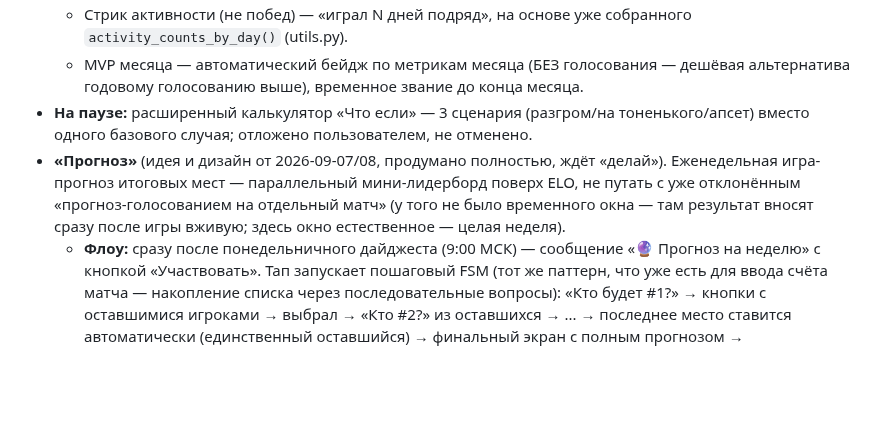
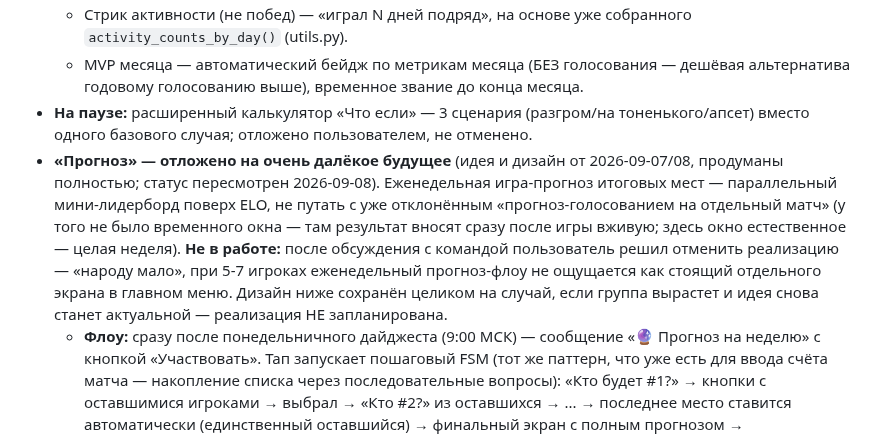
Before and after one commit to petershor99-qa/bottennis, a Markdown page: CLAUDE.md, the part around the change. Drawn GitHub-style; blank space fills up the shorter version.

Commit message:
docs: отложить фичу "Прогноз" на далёкое будущее
Команда клуба сочла игру-прогноз лишней при текущем размере группы
("народу мало") — реализацию отменяем, дизайн оставляем на будущее.

```diff
--- a/CLAUDE.md
+++ b/CLAUDE.md
@@ -318,7 +318,7 @@ ssh root@НОВЫЙ_IP "cd /opt/bottennis && git pull && systemctl restart botte
   - Стрик активности (не побед) — «играл N дней подряд», на основе уже собранного `activity_counts_by_day()` (utils.py).
   - MVP месяца — автоматический бейдж по метрикам месяца (БЕЗ голосования — дешёвая альтернатива годовому голосованию выше), временное звание до конца месяца.
 - **На паузе:** расширенный калькулятор «Что если» — 3 сценария (разгром/на тоненького/апсет) вместо одного базового случая; отложено пользователем, не отменено.
-- **«Прогноз»** (идея и дизайн от 2026-09-07/08, продумано полностью, ждёт «делай»). Еженедельная игра-прогноз итоговых мест — параллельный мини-лидерборд поверх ELO, не путать с уже отклонённым «прогноз-голосованием на отдельный матч» (у того не было временного окна — там результат вносят сразу после игры вживую; здесь окно естественное — целая неделя).
+- **«Прогноз» — отложено на очень далёкое будущее** (идея и дизайн от 2026-09-07/08, продуманы полностью; статус пересмотрен 2026-09-08). Еженедельная игра-прогноз итоговых мест — параллельный мини-лидерборд поверх ELO, не путать с уже отклонённым «прогноз-голосованием на отдельный матч» (у того не было временного окна — там результат вносят сразу после игры вживую; здесь окно естественное — целая неделя). **Не в работе:** после обсуждения с командой пользователь решил отменить реализацию — «народу мало», при 5-7 игроках еженедельный прогноз-флоу не ощущается как стоящий отдельного экрана в главном меню. Дизайн ниже сохранён целиком на случай, если группа вырастет и идея снова станет актуальной — реализация НЕ запланирована.
   - **Флоу:** сразу после понедельничного дайджеста (9:00 МСК) — сообщение «🔮 Прогноз на неделю» с кнопкой «Участвовать». Тап запускает пошаговый FSM (тот же паттерн, что уже есть для ввода счёта матча — накопление списка через последовательные вопросы): «Кто будет #1?» → кнопки с оставшимися игроками → выбрал → «Кто #2?» из оставшихся → ... → последнее место ставится автоматически (единственный оставшийся) → финальный экран с полным прогнозом → «Подтвердить»/«Начать заново».
   - **Дедлайн** — до конца понедельника (23:59 МСК, та же граница `msk_day_start()`-стиля, что везде в проекте). Прогноз можно менять сколько угодно раз до дедлайна — повторный тап «Участвовать» перезапускает расстановку и перезаписывает предыдущий.
   - **Кто в списке для расстановки:** все игроки с ≥1 матчем ЗА КАРЬЕРУ (та же граница, что уже скрывает пустые регистрации из лидерборда) — предсказывающий расставляет в т.ч. и себя самого. Игроков с 0 матчей за карьеру в список НЕ включать — им физически негде появиться в итоговом стендинге, сравнивать прогноз не с чем.
```
